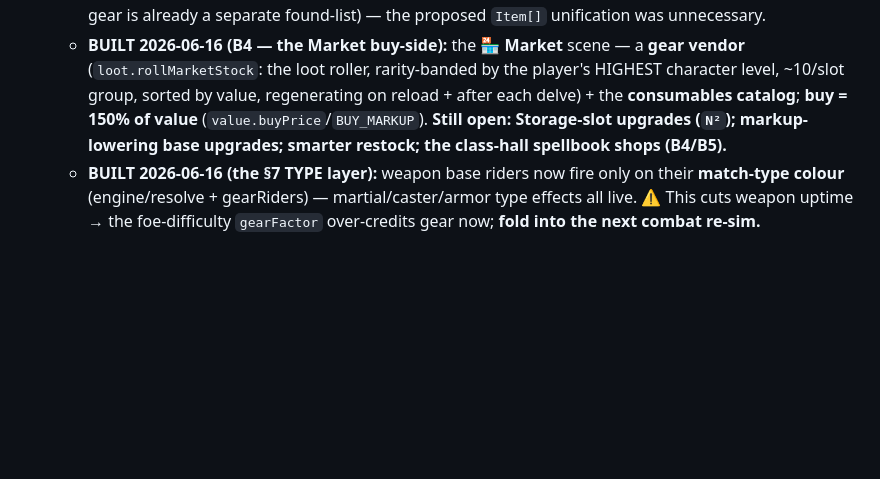
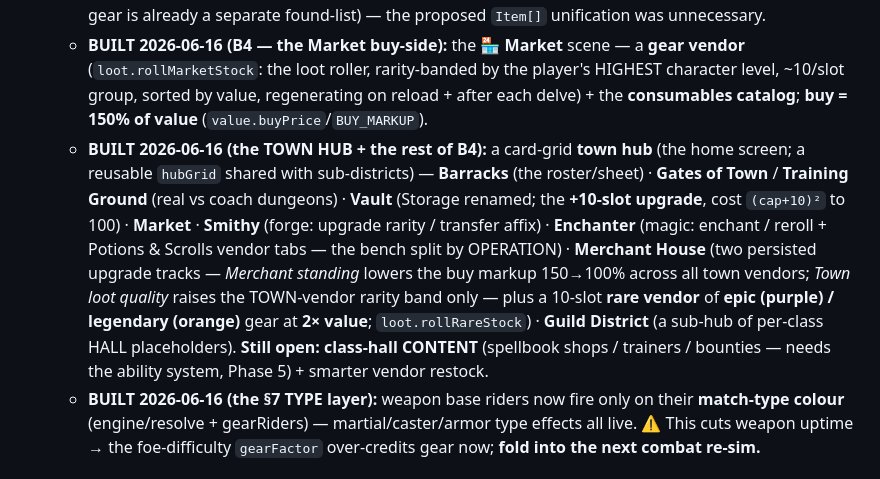
Before and after one commit to oannes23/set-core, a Markdown page: CRAWL-DESIGN.md, the part around the change. GitHub-like rendering; blank space fills up the shorter version.

```diff
--- a/CRAWL-DESIGN.md
+++ b/CRAWL-DESIGN.md
@@ -145,8 +145,17 @@ f=3/N=15 grid; only the skin changes.
   - **BUILT 2026-06-16 (B4 — the Market buy-side):** the **🏪 Market** scene — a **gear vendor**
     (`loot.rollMarketStock`: the loot roller, rarity-banded by the player's HIGHEST character level,
     ~10/slot group, sorted by value, regenerating on reload + after each delve) + the **consumables
-    catalog**; **buy = 150% of value** (`value.buyPrice`/`BUY_MARKUP`). **Still open: Storage-slot
-    upgrades (`N²`); markup-lowering base upgrades; smarter restock; the class-hall spellbook shops (B4/B5).**
+    catalog**; **buy = 150% of value** (`value.buyPrice`/`BUY_MARKUP`).
+  - **BUILT 2026-06-16 (the TOWN HUB + the rest of B4):** a card-grid **town hub** (the home screen; a
+    reusable `hubGrid` shared with sub-districts) — **Barracks** (the roster/sheet) · **Gates of Town** /
+    **Training Ground** (real vs coach dungeons) · **Vault** (Storage renamed; the **+10-slot upgrade**,
+    cost `(cap+10)²` to 100) · **Market** · **Smithy** (forge: upgrade rarity / transfer affix) ·
+    **Enchanter** (magic: enchant / reroll + Potions & Scrolls vendor tabs — the bench split by OPERATION) ·
+    **Merchant House** (two persisted upgrade tracks — *Merchant standing* lowers the buy markup 150→100%
+    across all town vendors; *Town loot quality* raises the TOWN-vendor rarity band only — plus a 10-slot
+    **rare vendor** of **epic (purple) / legendary (orange)** gear at **2× value**; `loot.rollRareStock`) ·
+    **Guild District** (a sub-hub of per-class HALL placeholders). **Still open: class-hall CONTENT**
+    (spellbook shops / trainers / bounties — needs the ability system, Phase 5) + smarter vendor restock.
   - **BUILT 2026-06-16 (the §7 TYPE layer):** weapon base riders now fire only on their **match-type
     colour** (engine/resolve + gearRiders) — martial/caster/armor type effects all live. ⚠ This cuts
     weapon uptime → the foe-difficulty `gearFactor` over-credits gear now; **fold into the next combat re-sim.**
```
Also changed, not shown: TODO.md (+10 -3 lines), TUNING.md (+12 -4 lines).
